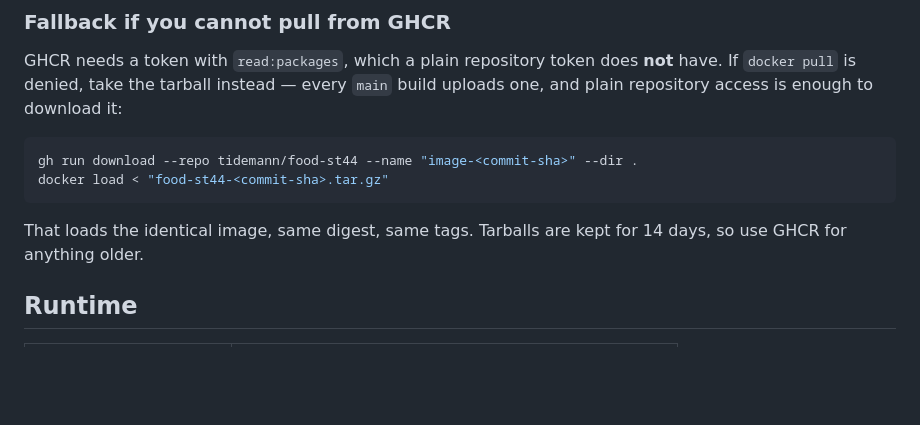
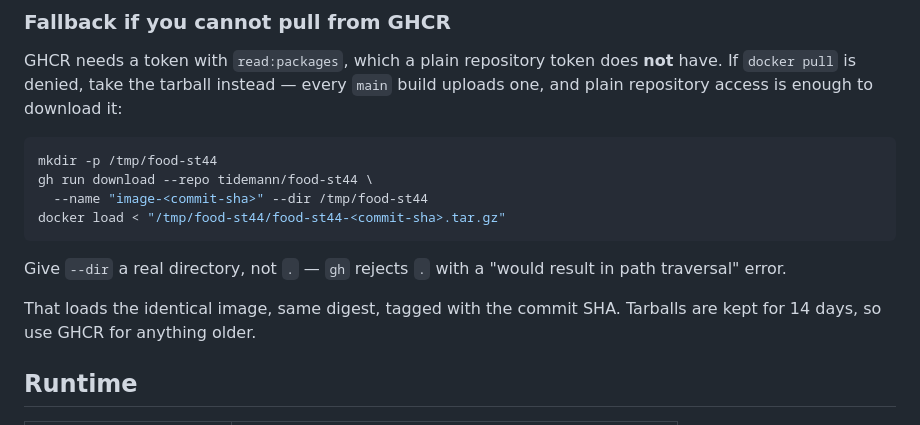
Before and after one commit to tidemann/food-st44, a Markdown page: DEPLOY.md, the part around the change. Drawn GitHub-style; blank space fills up the shorter version.

Commit message:
Fix the tarball download instructions (#2)
Tried the documented fallback for real: `gh run download --dir .` fails with
"would result in path traversal". Use a named directory.

Co-authored-by: tidemann <2078564+tidemann@users.noreply.github.com>
Co-authored-by: Paperclip <noreply@paperclip.ing>
Co-authored-by: Claude Opus 5 <noreply@anthropic.com>

````diff
--- a/DEPLOY.md
+++ b/DEPLOY.md
@@ -33,12 +33,17 @@ GHCR needs a token with `read:packages`, which a plain repository token does
 `main` build uploads one, and plain repository access is enough to download it:
 
 ```bash
-gh run download --repo tidemann/food-st44 --name "image-<commit-sha>" --dir .
-docker load < "food-st44-<commit-sha>.tar.gz"
+mkdir -p /tmp/food-st44
+gh run download --repo tidemann/food-st44 \
+  --name "image-<commit-sha>" --dir /tmp/food-st44
+docker load < "/tmp/food-st44/food-st44-<commit-sha>.tar.gz"
 ```
 
-That loads the identical image, same digest, same tags. Tarballs are kept for
-14 days, so use GHCR for anything older.
+Give `--dir` a real directory, not `.` — `gh` rejects `.` with a
+"would result in path traversal" error.
+
+That loads the identical image, same digest, tagged with the commit SHA.
+Tarballs are kept for 14 days, so use GHCR for anything older.
 
 ## Runtime
 
````
